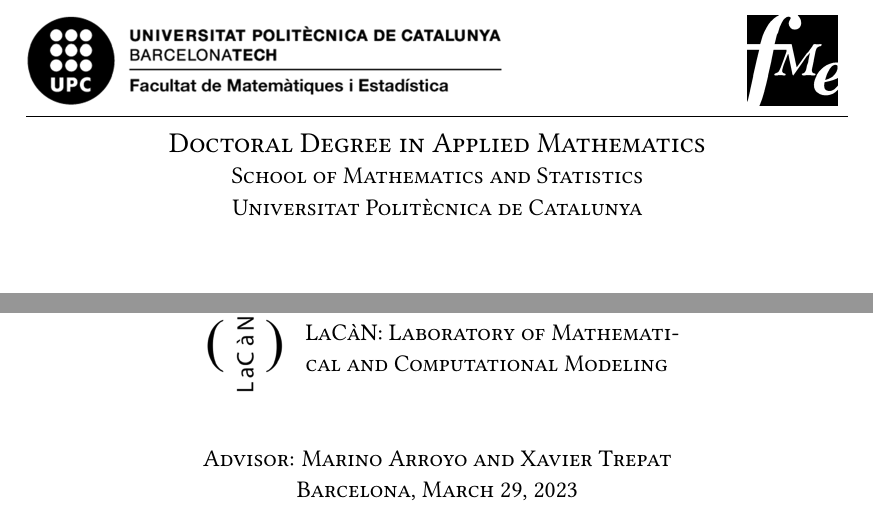
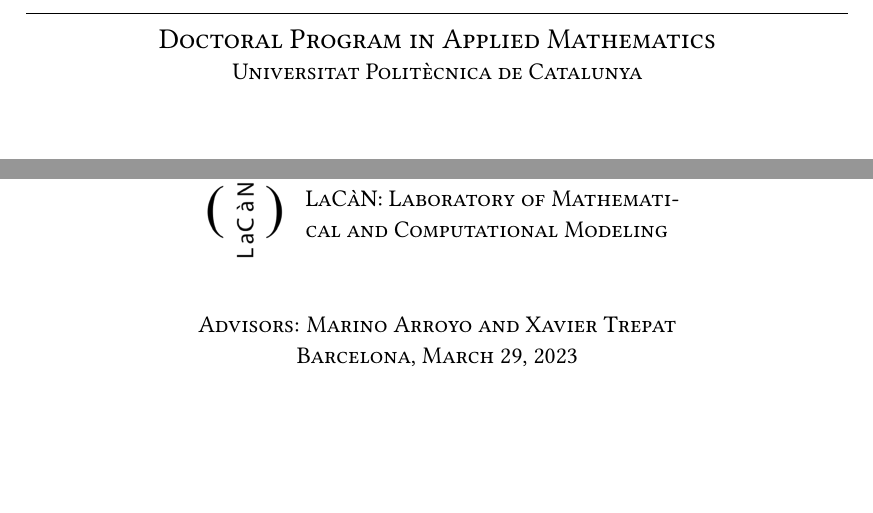
Before and after one commit to nchahare/thesis, a LaTeX thesis (main.tex, which reads LaCaN/0000-Preliminary/0002-TitlePage.tex): two parts of page 3 of 172, joined at a grey line, cut so that both start at the same text, the shorter picture padded with empty space. Compiled offline with pdfLaTeX.

Commit message:
marino fixed front page

```diff
--- a/LaCaN/0000-Preliminary/0002-TitlePage.tex
+++ b/LaCaN/0000-Preliminary/0002-TitlePage.tex
@@ -1,12 +1,11 @@
 \setFiguresPath{LaCaN/0000-Preliminary/Logo}
 
 \begin{center}
-\includegraphics[height=45pt]{FME.png}
-\hfill
-\includegraphics[height=45pt]{FME_q.png}
+%\includegraphics[height=45pt]{FME.png}
+%\hfill
+%\includegraphics[height=45pt]{FME_q.png}
 \vspace{0.2cm} \hrule \vspace{0.3cm}
-\centerline{\Large\sc{\documenttype}}
-\centerline{\large \sc{\universityschool}}
+\centerline{\Large\sc{Doctoral Program in Applied Mathematics}}
 \centerline{\large \sc{\university}}
 
 \vfill
@@ -29,6 +28,6 @@
 
 \vspace{1.0cm}
 
-\centerline{\large \textsc{\advisorname: \Advisor}}
+\centerline{\large \textsc{Advisors: \Advisor}}
 \centerline{\large \textsc{\myCity, \mydate}}
 \end{center}\cleardoublepage
```
